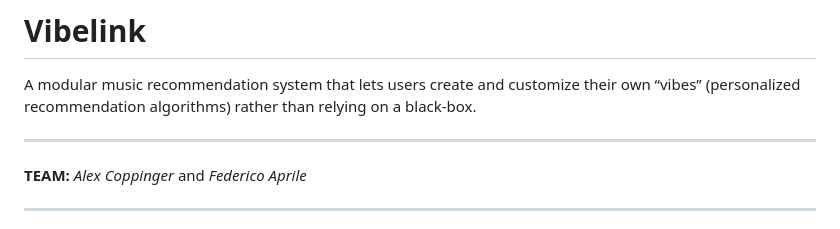
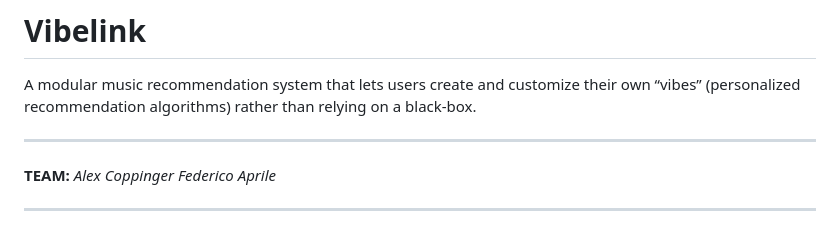
Before and after one commit to AlexCoppinger/Music-Recommendation, a Markdown page: README.md, the part around the change. GitHub-like rendering.

```diff
--- a/README.md
+++ b/README.md
@@ -3,7 +3,8 @@ A modular music recommendation system that lets users create and customize their
 
 ---
 **TEAM:**
-_Alex Coppinger_ and _Federico Aprile_
+_Alex Coppinger_
+_Federico Aprile_
 
 
 ---
```
